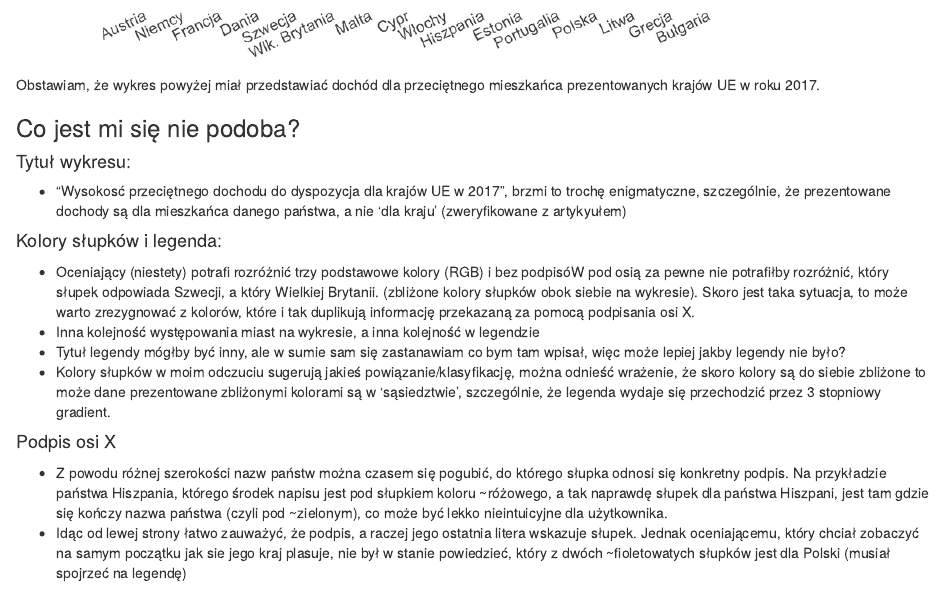
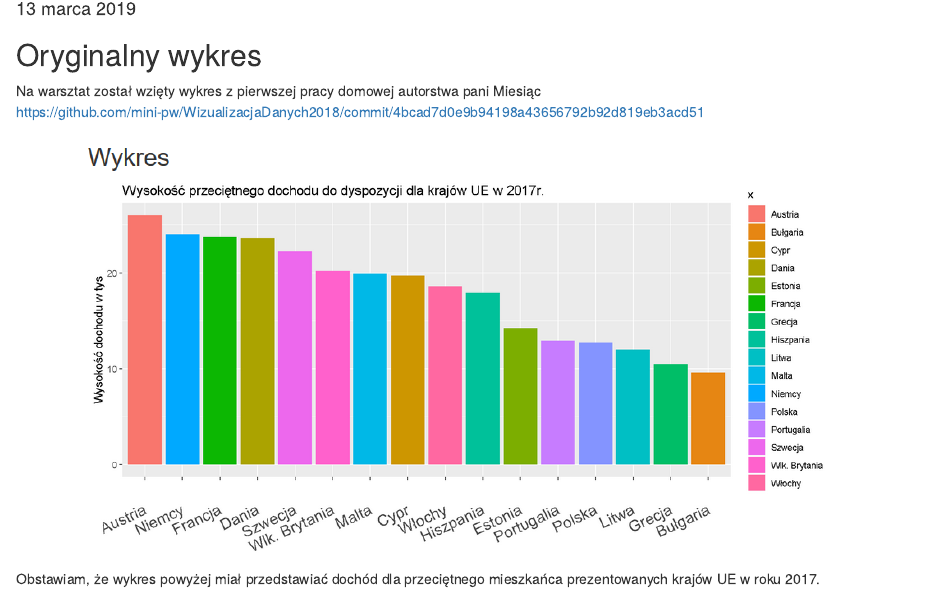
Before and after one commit to mini-pw/WizualizacjaDanych2018, an R Markdown document (PraceDomowe/PD2/gr2/NowikowskiAndrzej/solve.Rmd): the page in a window 1100 px wide, from 550 px down before the commit and from 100 px down after it. Rendered offline with R 4.5, knitr and Pandoc, with nearby package versions.

Commit message:
Added information about author of original figure

```diff
--- a/PraceDomowe/PD2/gr2/NowikowskiAndrzej/solve.Rmd
+++ b/PraceDomowe/PD2/gr2/NowikowskiAndrzej/solve.Rmd
@@ -17,6 +17,8 @@ df = data.frame(country=x,avg_income=y)
 
 ## Oryginalny wykres
 
+Na warsztat został wzięty wykres z pierwszej pracy domowej autorstwa pani Miesiąc
+https://github.com/mini-pw/WizualizacjaDanych2018/commit/4bcad7d0e9b94198a43656792b92d819eb3acd51
 
 ![](./original_figure.png)
 
```
Also changed, not shown: 1 other file.
